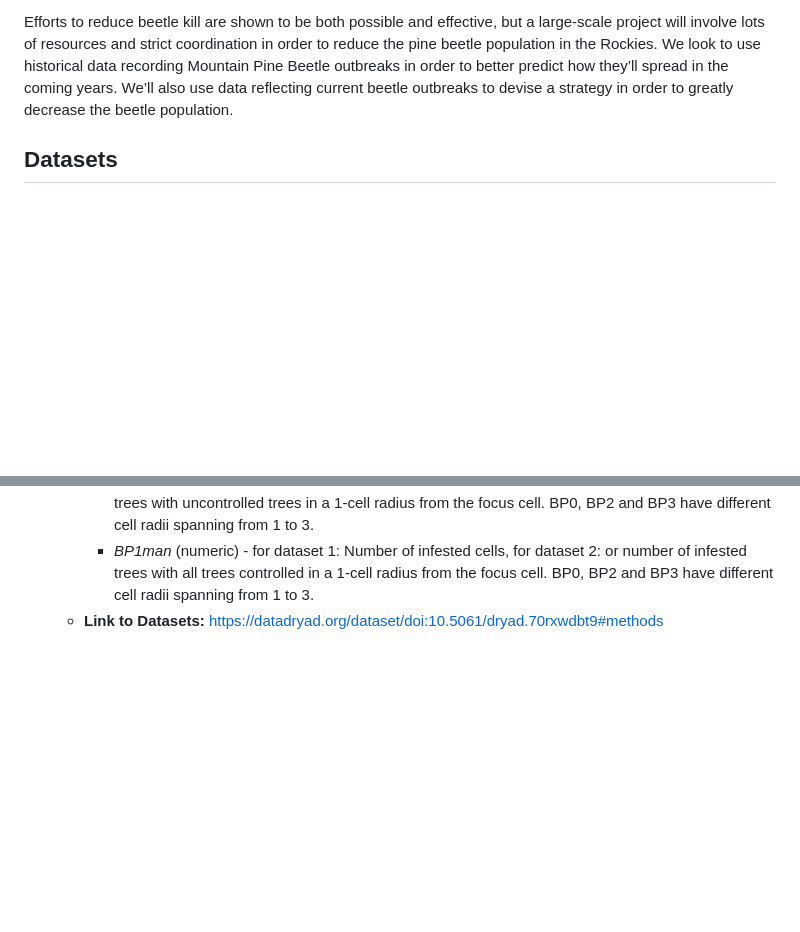
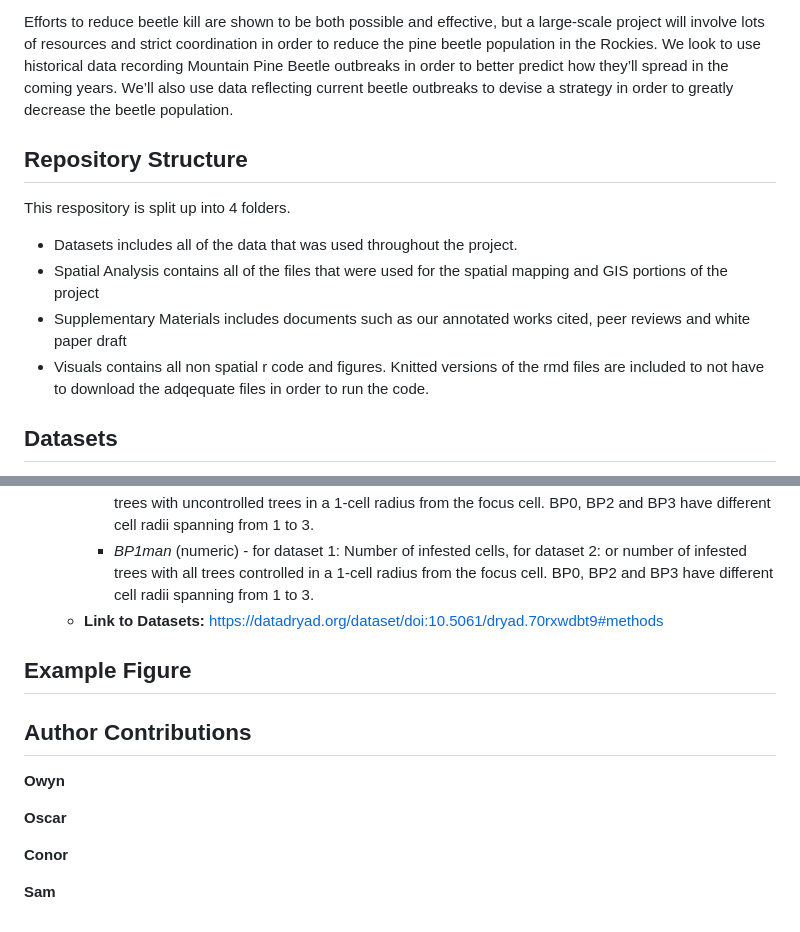
Before and after one commit to hairycats/ENVS_399_PINE_BEETLES, a Markdown page: README.md, 2 parts joined by grey strips. Rendered like a GitHub page; blank space fills up the shorter version.

Commit message:
Updated ReadMe to include all required sections
Added a section detailing the repository structure and its contents.

```diff
--- a/README.md
+++ b/README.md
@@ -4,6 +4,13 @@
 Mountain Pine Beetle outbreaks have been prevalent for more than 30 years in the Rocky Mountains but the increasingly temperate winters in this area have led to these beetles killing tens of millions of acres of pine trees. Though outbreak severity fluctuates with droughts and heavy precipitation, predicted pine beetle spread is expected to increase quickly in the next few years leading to higher wildfire risk among other environmental issues. This is a serious cause for concern among many parties as the implications of Mountain Pine Beetle spread will affect millions of people.
 
 Efforts to reduce beetle kill are shown to be both possible and effective, but a large-scale project will involve lots of resources and strict coordination in order to reduce the pine beetle population in the Rockies. We look to use historical data recording Mountain Pine Beetle outbreaks in order to better predict how they’ll spread in the coming years. We’ll also use data reflecting current beetle outbreaks to devise a strategy in order to greatly decrease the beetle population.
+
+## Repository Structure
+This respository is split up into 4 folders.
+- Datasets includes all of the data that was used throughout the project.
+- Spatial Analysis contains all of the files that were used for the spatial mapping and GIS portions of the project
+- Supplementary Materials includes documents such as our annotated works cited, peer reviews and white paper draft
+- Visuals contains all non spatial r code and figures. Knitted versions of the rmd files are included to not have to download the adqequate files in order to run the code.
 
 ## Datasets
 1. **National Insect and Disease Detection Survey**
@@ -41,3 +48,15 @@ Efforts to reduce beetle kill are shown to be both possible and effective, but a
         - *BP1red* (numeric) - for dataset 1: Number of infested cells, for dataset 2: or number of infested trees with uncontrolled trees in a 1-cell radius from the focus cell. BP0, BP2 and BP3 have different cell radii spanning from 1 to 3.
         - *BP1man* (numeric) - for dataset 1: Number of infested cells, for dataset 2: or number of infested trees with all trees controlled in a 1-cell radius from the focus cell. BP0, BP2 and BP3 have different cell radii spanning from 1 to 3.
     - **Link to Datasets:** https://datadryad.org/dataset/doi:10.5061/dryad.70rxwdbt9#methods
+
+## Example Figure
+
+
+## Author Contributions
+**Owyn**
+
+**Oscar**
+
+**Conor**
+
+**Sam**
```
